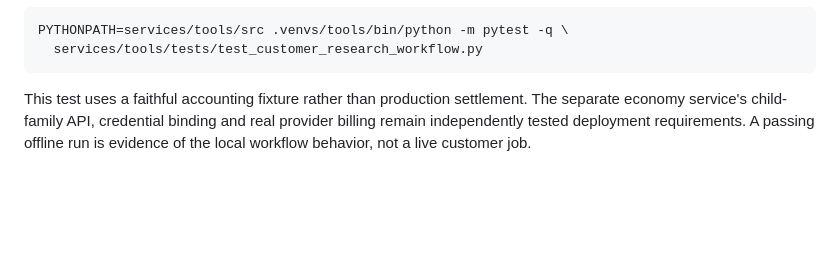
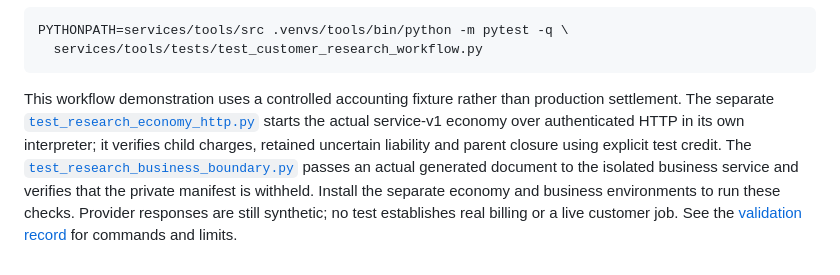
Before and after one commit to antonikzpriv-png/Widemind, a Markdown page: docs/CUSTOMER_RESEARCH_DEMO.md, the part around the change. Drawn GitHub-style; blank space fills up the shorter version.

Commit message:
Record customer research validation and reproducible fixture limits

````diff
--- a/docs/CUSTOMER_RESEARCH_DEMO.md
+++ b/docs/CUSTOMER_RESEARCH_DEMO.md
@@ -63,7 +63,15 @@ PYTHONPATH=services/tools/src .venvs/tools/bin/python -m pytest -q \
   services/tools/tests/test_customer_research_workflow.py
 ```
 
-This test uses a faithful accounting fixture rather than production settlement.
-The separate economy service's child-family API, credential binding and real
-provider billing remain independently tested deployment requirements. A passing
-offline run is evidence of the local workflow behavior, not a live customer job.
+This workflow demonstration uses a controlled accounting fixture rather than
+production settlement. The separate
+[`test_research_economy_http.py`](../services/tools/tests/test_research_economy_http.py)
+starts the actual service-v1 economy over authenticated HTTP in its own interpreter;
+it verifies child charges, retained uncertain liability and parent closure using
+explicit test credit. The
+[`test_research_business_boundary.py`](../services/tools/tests/test_research_business_boundary.py)
+passes an actual generated document to the isolated business service and verifies
+that the private manifest is withheld. Install the separate economy and business
+environments to run these checks. Provider responses are still synthetic; no test
+establishes real billing or a live customer job. See the
+[validation record](CUSTOMER_RESEARCH_VALIDATION_20261029.md) for commands and limits.
````
Also changed, not shown: docs/CUSTOMER_RESEARCH_VALIDATION_20261029.md (added, +93 -0 lines).
